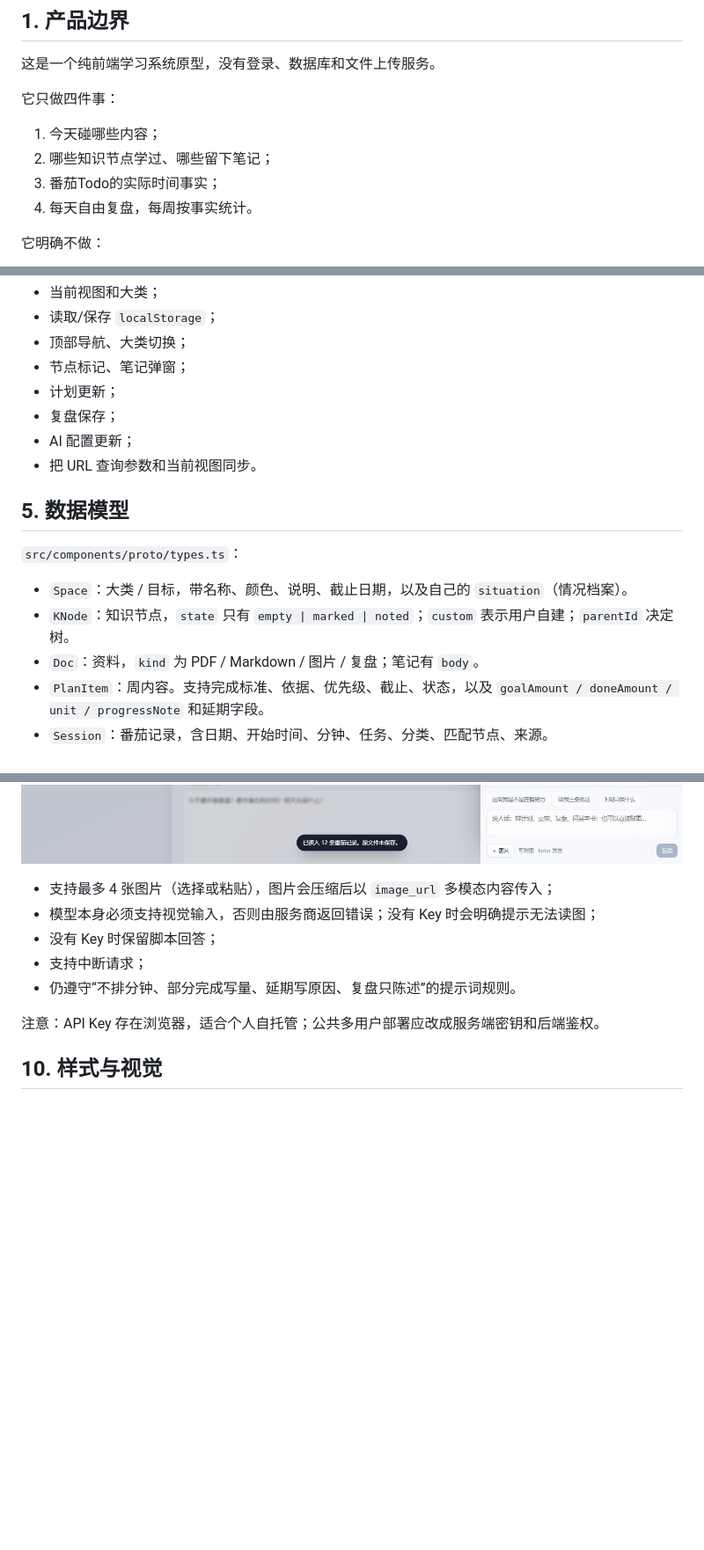
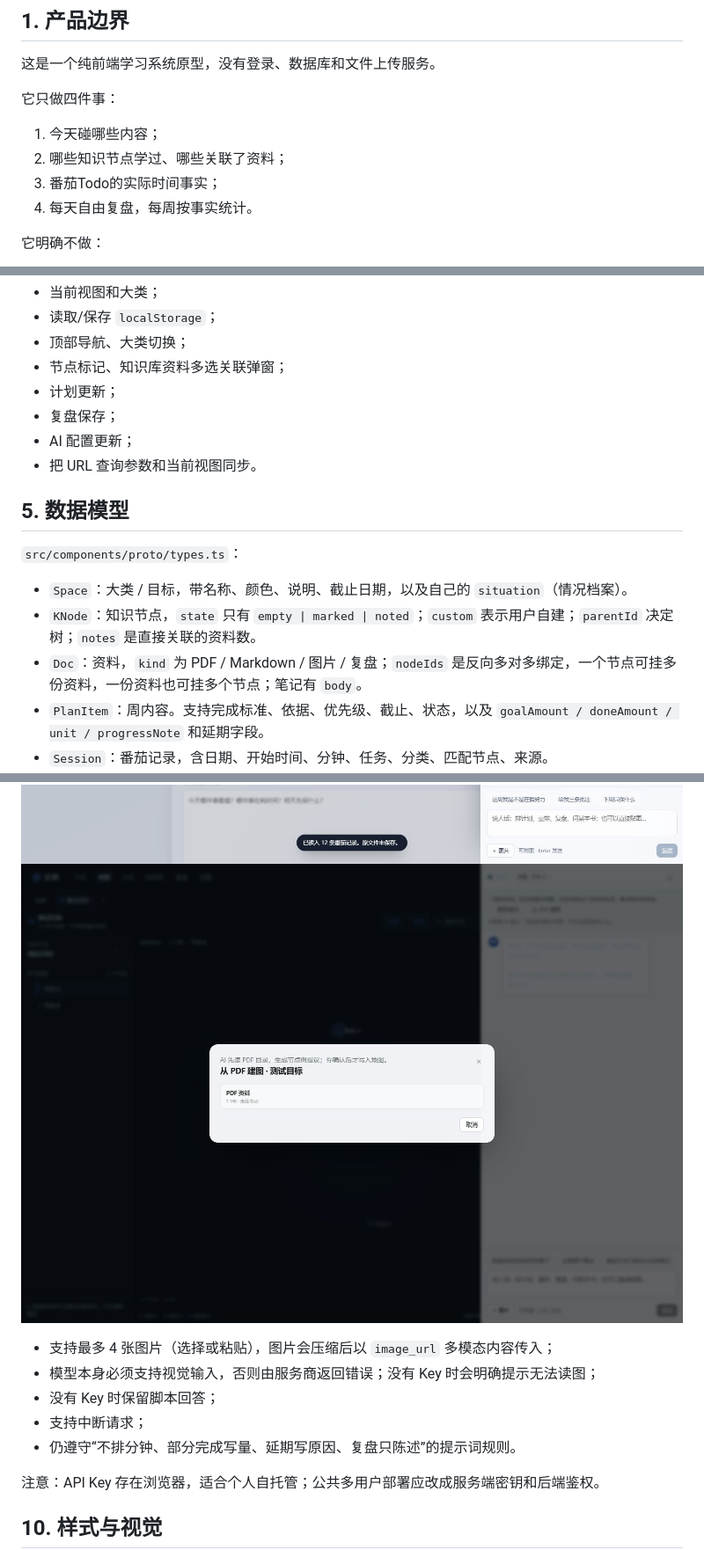
Before and after one commit to loogeking/self_app, a Markdown page: docs/ARCHITECTURE.md, 3 parts joined by grey strips. Shown at 88% size. GitHub-like rendering; pictures changed too: docs/screenshots/pdf-picker-fixed.jpg (added); blank space fills up the shorter version.

```diff
--- a/docs/ARCHITECTURE.md
+++ b/docs/ARCHITECTURE.md
@@ -14,7 +14,7 @@
 它只做四件事：
 
 1. 今天碰哪些内容；
-2. 哪些知识节点学过、哪些留下笔记；
+2. 哪些知识节点学过、哪些关联了资料；
 3. 番茄Todo的实际时间事实；
 4. 每天自由复盘，每周按事实统计。
 
@@ -128,7 +128,7 @@ Docker 启动时同样需要 `-e APP_PASSWORD=...`。
 - 当前视图和大类；
 - 读取/保存 `localStorage`；
 - 顶部导航、大类切换；
-- 节点标记、笔记弹窗；
+- 节点标记、知识库资料多选关联弹窗；
 - 计划更新；
 - 复盘保存；
 - AI 配置更新；
@@ -139,8 +139,8 @@ Docker 启动时同样需要 `-e APP_PASSWORD=...`。
 `src/components/proto/types.ts`：
 
 - `Space`：大类 / 目标，带名称、颜色、说明、截止日期，以及自己的 `situation`（情况档案）。
-- `KNode`：知识节点，`state` 只有 `empty | marked | noted`；`custom` 表示用户自建；`parentId` 决定树。
-- `Doc`：资料，`kind` 为 PDF / Markdown / 图片 / 复盘；笔记有 `body`。
+- `KNode`：知识节点，`state` 只有 `empty | marked | noted`；`custom` 表示用户自建；`parentId` 决定树；`notes` 是直接关联的资料数。
+- `Doc`：资料，`kind` 为 PDF / Markdown / 图片 / 复盘；`nodeIds` 是反向多对多绑定，一个节点可挂多份资料，一份资料也可挂多个节点；笔记有 `body`。
 - `PlanItem`：周内容。支持完成标准、依据、优先级、截止、状态，以及 `goalAmount / doneAmount / unit / progressNote` 和延期字段。
 - `Session`：番茄记录，含日期、开始时间、分钟、任务、分类、匹配节点、来源。
 - `ImportBatch`：一次导入的文件名、条数、重复数、日期范围。
@@ -286,6 +290,7 @@ localStorage 键名是 `footprint-v2`。首次加载 v2 时会删除旧的 `foot
 - 当前 AI 没有直接写权限：地图写入只能通过 PDF 提议确认，情况档案写入只能通过问答面板确认；
 
 ![导入番茄后的助手回执](screenshots/import-reaction.jpg)
+![助手里的 PDF 选择弹窗](screenshots/pdf-picker-fixed.jpg)
 - 支持最多 4 张图片（选择或粘贴），图片会压缩后以 `image_url` 多模态内容传入；
 - 模型本身必须支持视觉输入，否则由服务商返回错误；没有 Key 时会明确提示无法读图；
 - 没有 Key 时保留脚本回答；
```
Also changed, not shown: other parts of docs/ARCHITECTURE.md (+12 -8 lines), README.md (+2 -1 lines), docs/screenshots/doc-links.jpg (added), 7 other files.
